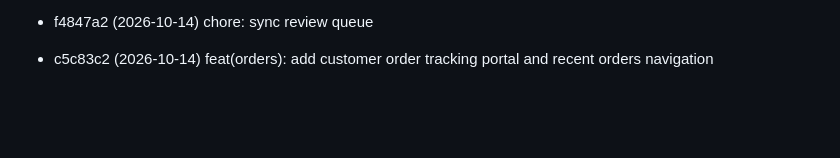
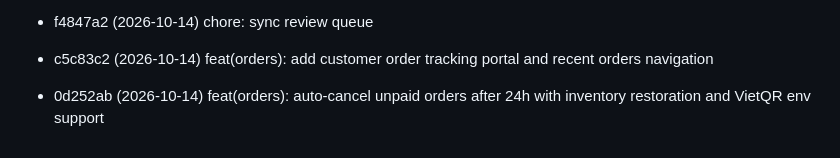
Before and after one commit to huynth1801/myshop-astro, a Markdown page: docs/review-queue.md, the part around the change. Drawn GitHub-style; blank space fills up the shorter version.

Commit message:
chore: sync review queue

```diff
--- a/docs/review-queue.md
+++ b/docs/review-queue.md
@@ -77,3 +77,4 @@ Commits pending review. Auto-managed:
 - 5520f52 (2026-10-14) fix(locations): upgrade Vietnam administrative API to v2 (34 provinces & new wards without district level)
 - f4847a2 (2026-10-14) chore: sync review queue
 - c5c83c2 (2026-10-14) feat(orders): add customer order tracking portal and recent orders navigation
+- 0d252ab (2026-10-14) feat(orders): auto-cancel unpaid orders after 24h with inventory restoration and VietQR env support
```
